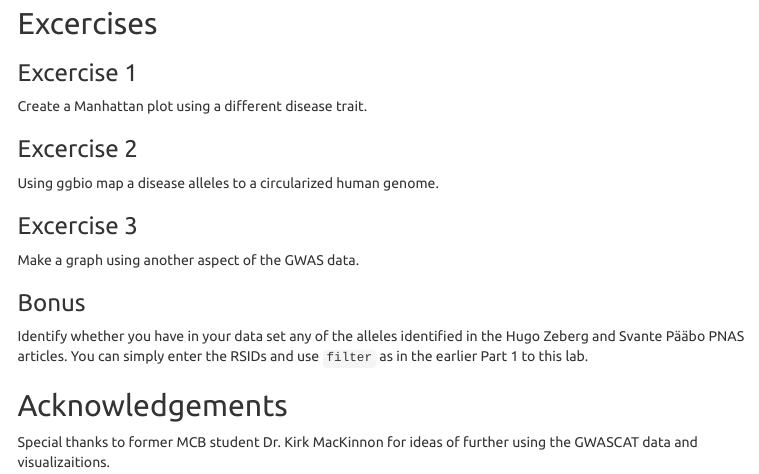
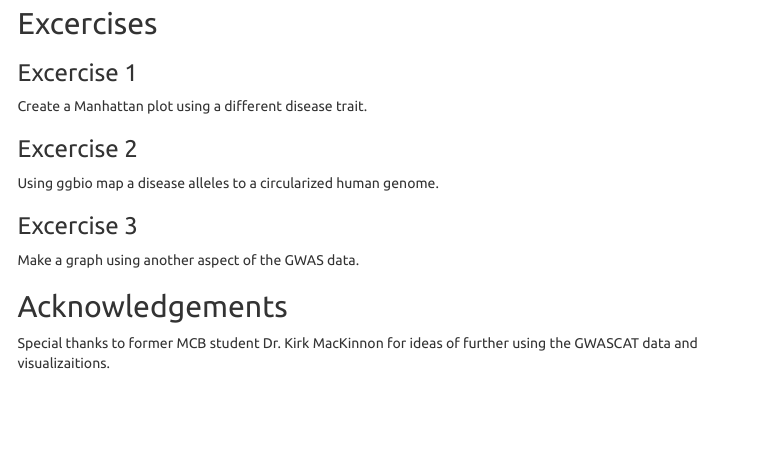
Before and after one commit to jeffreyblanchard/HumGen2023R, an R Markdown document (HumGen_Lab6_gwascat.Rmd): the page in a window 1100 px wide, from 3420 px down. Rendered offline with R 4.5, knitr and Pandoc, with nearby package versions; some code elsewhere in the file could not run offline; menus at the side of the page are left out.

Commit message:
update Lab 6

```diff
--- a/HumGen_Lab6_gwascat.Rmd
+++ b/HumGen_Lab6_gwascat.Rmd
@@ -254,12 +254,6 @@ Using ggbio map a disease alleles to a circularized human genome.
 
 Make a graph using another aspect of the GWAS data.
 
-### Bonus
-
-Identify whether you have in your data set any of the alleles identified in the Hugo Zeberg and Svante Pääbo PNAS articles. You can simply enter the RSIDs and use `filter` as in the earlier Part 1 to this lab.
-
-
-
 ## Acknowledgements
 
 Special thanks to former MCB student Dr. Kirk MacKinnon for ideas of further using the GWASCAT data and visualizaitions.
```
Also changed, not shown: HumGen_Lab6_gwascat.html.
